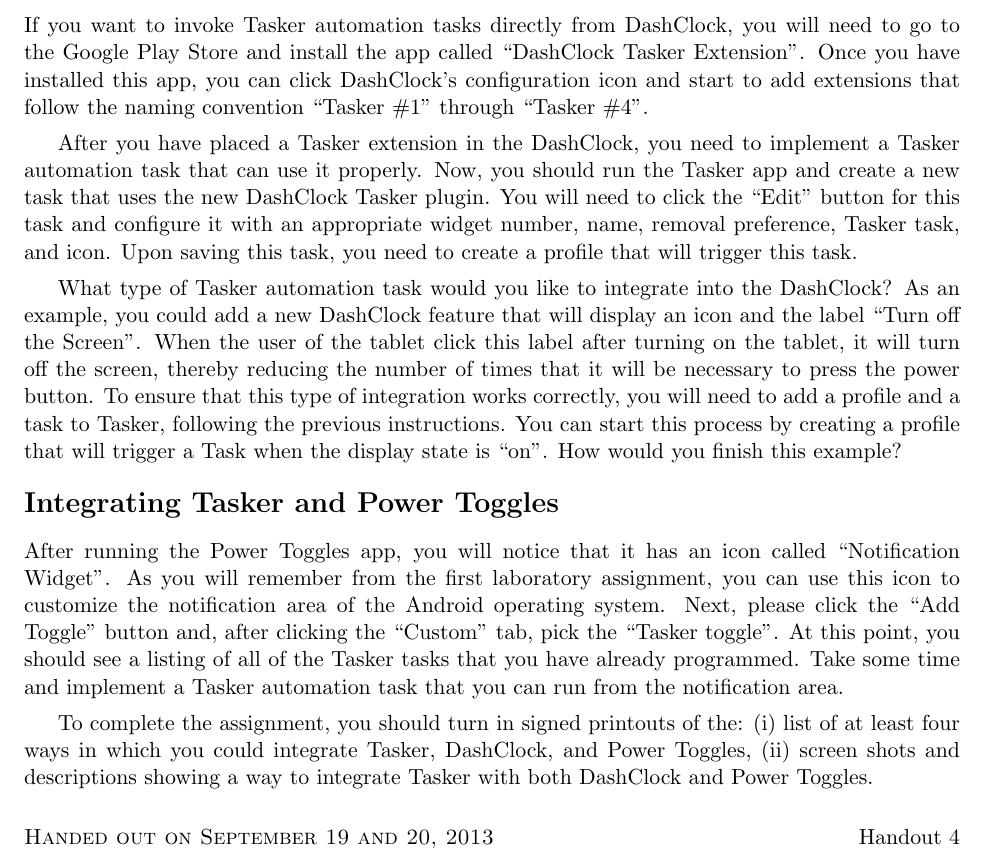
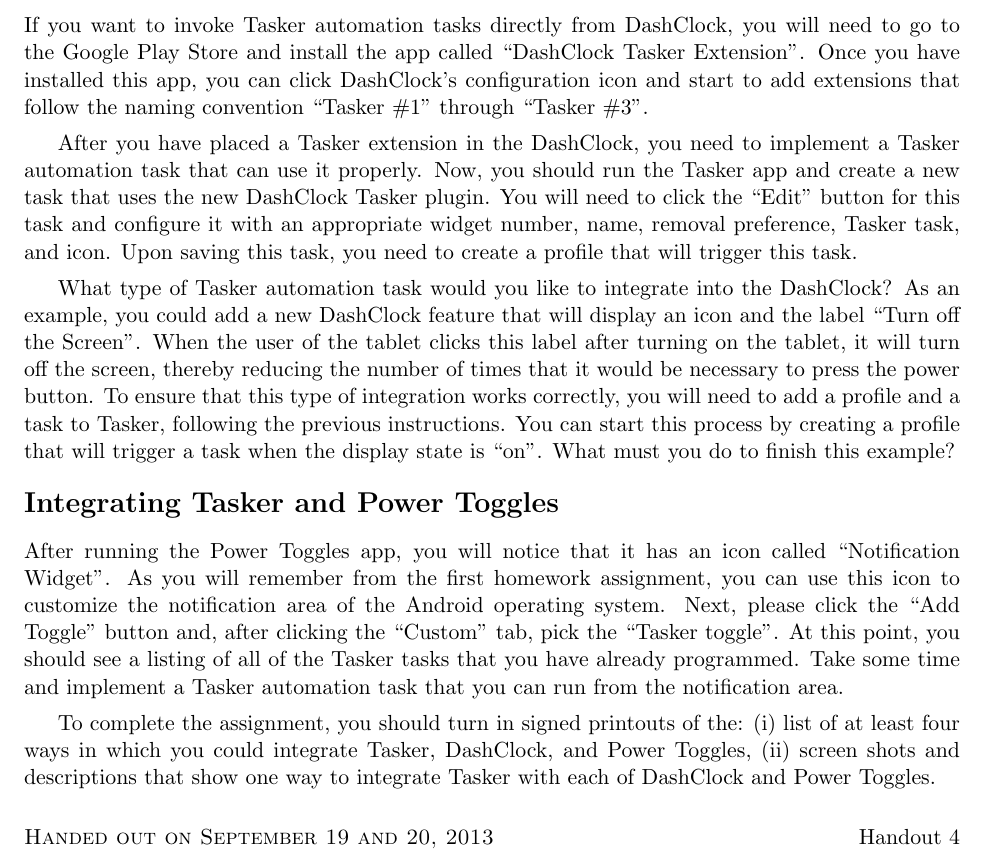
Before and after one commit to gkapfham/cs591F2013, a LaTeX problem sheet (homework/hw3/cs591F2013-hw3.tex): part of the page, cut so that both start at the same text. Compiled offline with pdfLaTeX; a LaTeX package or settings file that is missing is left out.

Commit message:
Final change to hw3 -- there are three widgets and not four!

```diff
--- a/homework/hw3/cs591F2013-hw3.tex
+++ b/homework/hw3/cs591F2013-hw3.tex
@@ -18,7 +18,7 @@
 
 If you want to invoke Tasker automation tasks directly from DashClock, you will need to go to the Google Play Store and
 install the app called ``DashClock Tasker Extension''.  Once you have installed this app, you can click DashClock's
-configuration icon and start to add extensions that follow the naming convention ``Tasker \#1'' through ``Tasker \#4''.
+configuration icon and start to add extensions that follow the naming convention ``Tasker \#1'' through ``Tasker \#3''.
 
 % ; please note that the app is currently limited to four Tasker integrations.
 
@@ -28,16 +28,16 @@
 preference, Tasker task, and icon. Upon saving this task, you need to create a profile that will trigger this task.
 
 What type of Tasker automation task would you like to integrate into the DashClock?  As an example, you could add a new
-DashClock feature that will display an icon and the label ``Turn off the Screen''.  When the user of the tablet click
-this label after turning on the tablet, it will turn off the screen, thereby reducing the number of times that it will
+DashClock feature that will display an icon and the label ``Turn off the Screen''.  When the user of the tablet clicks
+this label after turning on the tablet, it will turn off the screen, thereby reducing the number of times that it would
 be necessary to press the power button.  To ensure that this type of integration works correctly, you will need to add a
 profile and a task to Tasker, following the previous instructions.  You can start this process by creating a profile
-that will trigger a Task when the display state is ``on''.  How would you finish this example?
+that will trigger a task when the display state is ``on''.  What must you do to finish this example?
 
 \section*{Integrating Tasker and Power Toggles}
 
 After running the Power Toggles app, you will notice that it has an icon called ``Notification Widget''.  As you will
-remember from the first laboratory assignment, you can use this icon to customize the notification area of the Android
+remember from the first homework assignment, you can use this icon to customize the notification area of the Android
 operating system.  Next, please click the ``Add Toggle'' button and, after clicking the ``Custom'' tab, pick the
 ``Tasker toggle''.  At this point, you should see a listing of all of the Tasker tasks that you have already programmed.
 Take some time and implement a Tasker automation task that you can run from the notification area.
@@ -45,7 +45,7 @@
 % \section*{Summary of the Required Deliverables}
 
 To complete the assignment, you should turn in signed printouts of the: (i) list of at least four ways in which you
-could integrate Tasker, DashClock, and Power Toggles, (ii) screen shots and descriptions showing a way to integrate
-Tasker with both DashClock and Power Toggles.
+could integrate Tasker, DashClock, and Power Toggles, (ii) screen shots and descriptions that show one way to integrate
+Tasker with each of DashClock and Power Toggles.
 
 \end{document}
```
